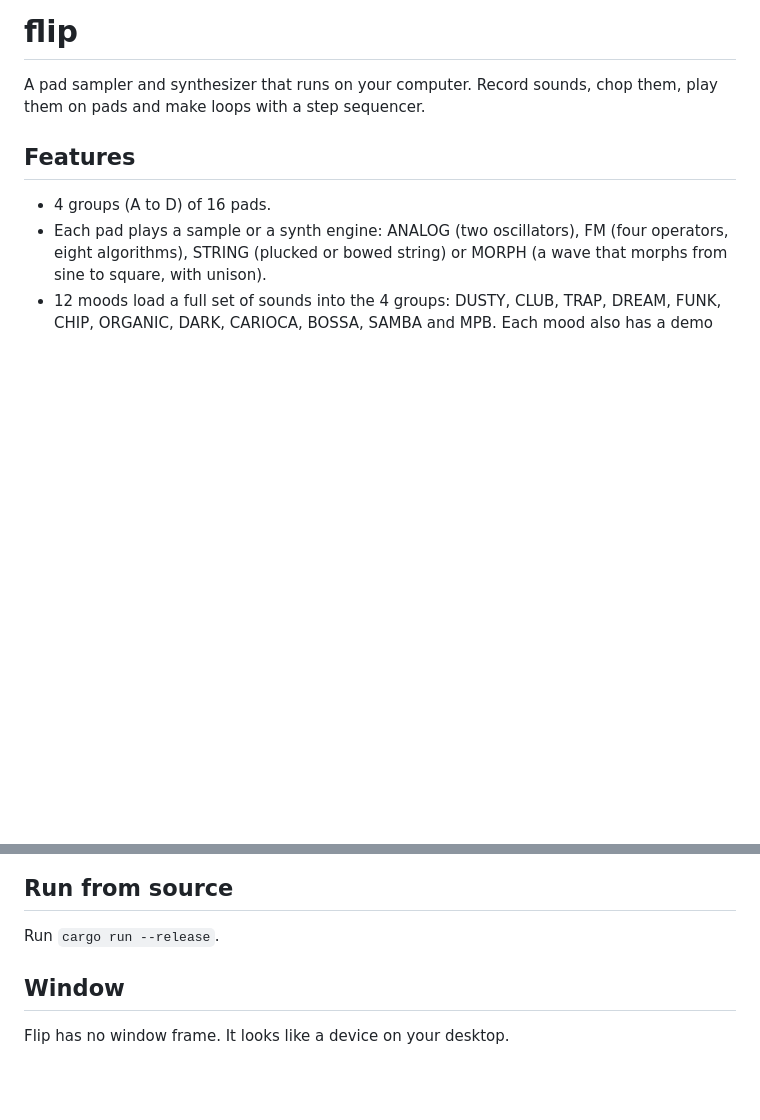
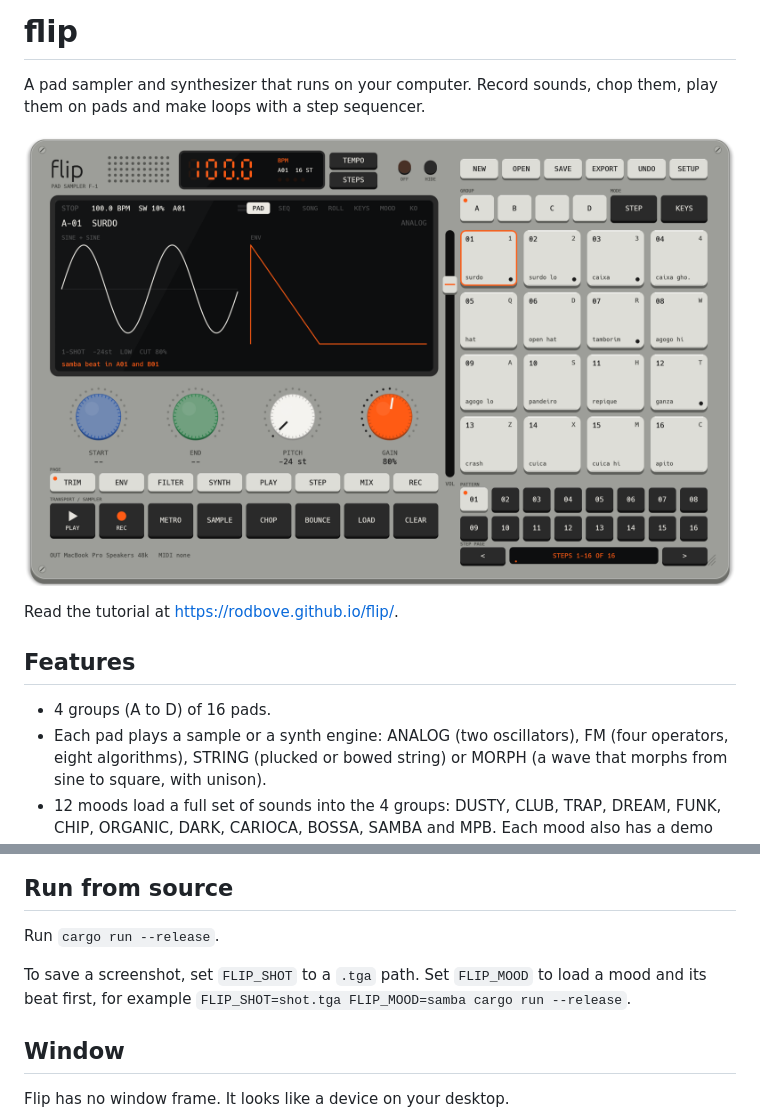
Before and after one commit to rodbove/flip, a Markdown page: README.md, 2 parts joined by grey strips. Drawn GitHub-style; pictures changed too: docs/img/flip.png (added); blank space fills up the shorter version.

Commit message:
docs: add a screenshot and tutorial link to the readme

```diff
--- a/README.md
+++ b/README.md
@@ -1,6 +1,10 @@
 # flip
 
 A pad sampler and synthesizer that runs on your computer. Record sounds, chop them, play them on pads and make loops with a step sequencer.
+
+![Flip with the SAMBA mood loaded](docs/img/flip.png)
+
+Read the tutorial at https://rodbove.github.io/flip/.
 
 ## Features
 
@@ -39,6 +43,8 @@ The script builds the app and copies `Flip.app` to `/Applications`. If that fold
 ## Run from source
 
 Run `cargo run --release`.
+
+To save a screenshot, set `FLIP_SHOT` to a `.tga` path. Set `FLIP_MOOD` to load a mood and its beat first, for example `FLIP_SHOT=shot.tga FLIP_MOOD=samba cargo run --release`.
 
 ## Window
 
```
